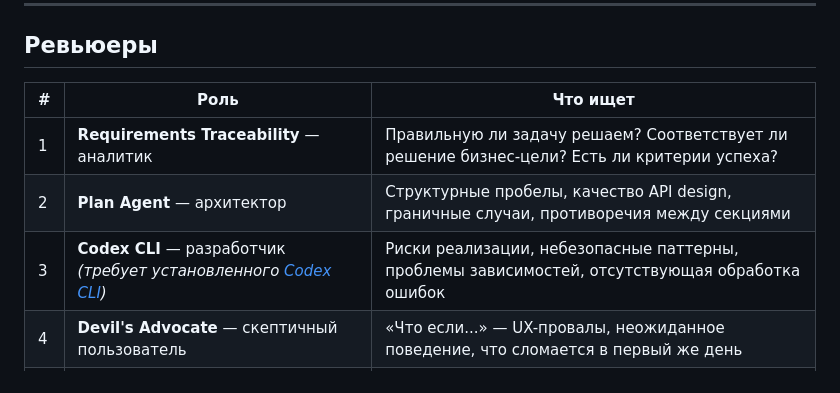
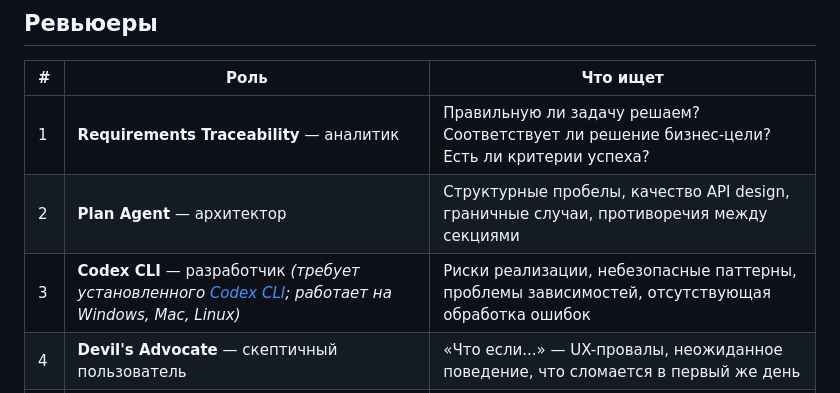
Before and after one commit to GuruDevvv/my-claude-skills, a Markdown page: multi-layer-review/README.ru.md, the part around one of its changes. Drawn GitHub-style.

```diff
--- a/multi-layer-review/README.ru.md
+++ b/multi-layer-review/README.ru.md
@@ -25,7 +25,7 @@
 |---|------|----------|
 | 1 | **Requirements Traceability** — аналитик | Правильную ли задачу решаем? Соответствует ли решение бизнес-цели? Есть ли критерии успеха? |
 | 2 | **Plan Agent** — архитектор | Структурные пробелы, качество API design, граничные случаи, противоречия между секциями |
-| 3 | **Codex CLI** — разработчик *(требует установленного [Codex CLI](https://github.com/openai/codex))* | Риски реализации, небезопасные паттерны, проблемы зависимостей, отсутствующая обработка ошибок |
+| 3 | **Codex CLI** — разработчик *(требует установленного [Codex CLI](https://github.com/openai/codex); работает на Windows, Mac, Linux)* | Риски реализации, небезопасные паттерны, проблемы зависимостей, отсутствующая обработка ошибок |
 | 4 | **Devil's Advocate** — скептичный пользователь | «Что если...» — UX-провалы, неожиданное поведение, что сломается в первый же день |
 | 5 | **Robustness Checklist** — системный инженер | Оценка 0–3 по 8 критериям: error handling, concurrency, безопасность, тестируемость и др. |
 
```
Also changed, not shown: other parts of multi-layer-review/README.ru.md (+1 -1 lines), multi-layer-review/README.md (+2 -2 lines), multi-layer-review/SKILL.md (+21 -6 lines).
